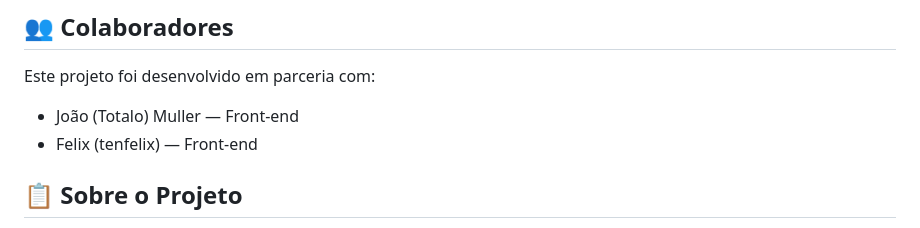
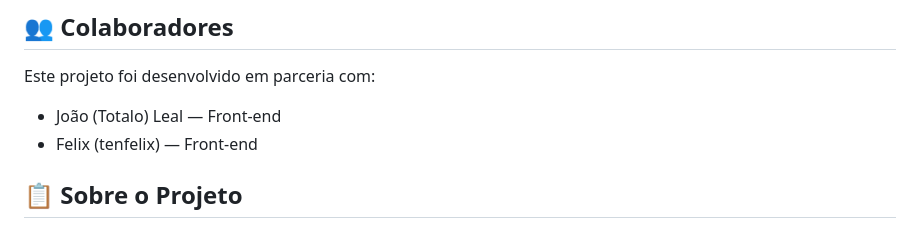
Before and after one commit to totalo-dev/MyLearnSQL, a Markdown page: README.md, the part around the change. GitHub-like rendering.

Commit message:
Correct collaborator's name in README

```diff
--- a/README.md
+++ b/README.md
@@ -7,7 +7,7 @@ Estudos e referência prática baseados no curso de MySQL do professor Gustavo G
 
 Este projeto foi desenvolvido em parceria com:
 
-- João (Totalo) Muller — Front-end
+- João (Totalo) Leal — Front-end
 - Felix (tenfelix) — Front-end
 
 ## 📋 Sobre o Projeto
```
